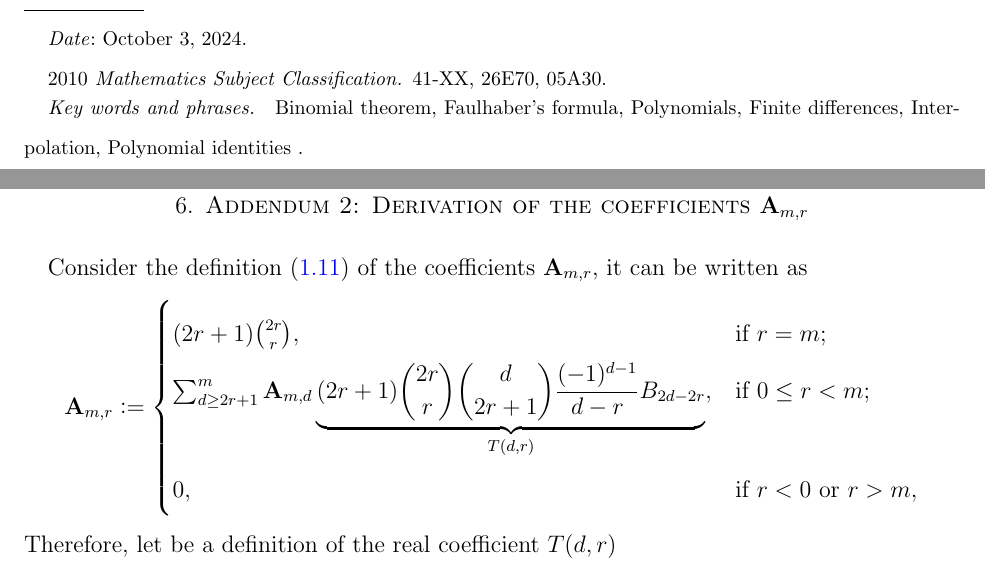
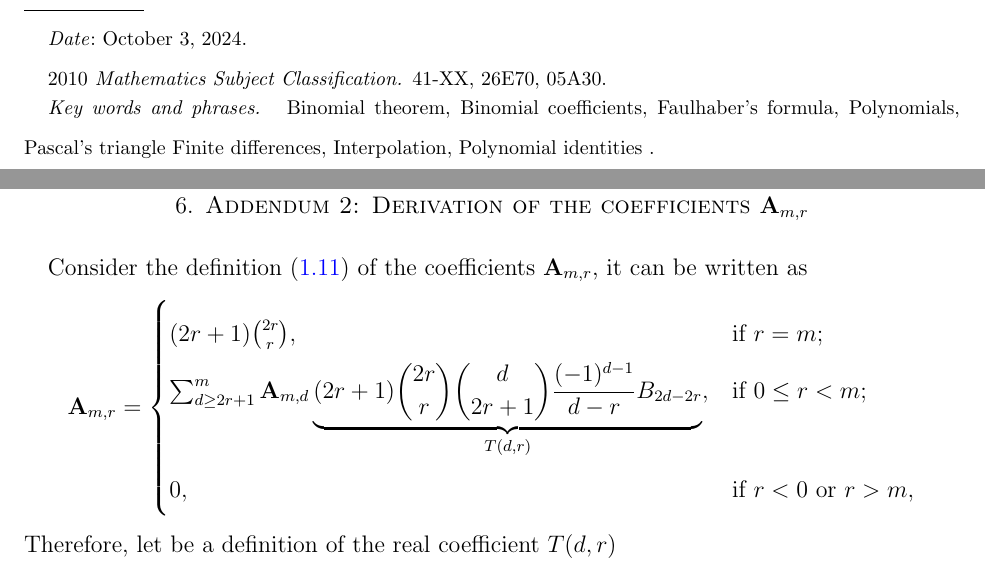
Before and after one commit to kolosovpetro/HistoryAndOverviewOfPolynomialP, a LaTeX paper (src/HistoryAndOverviewOfPolynomialP.tex, which reads src/sections/addendum_2_coefficients_a.tex): two parts of pages 1 and 24 of 26, joined at a grey line, cut so that both start at the same text. Compiled offline with pdfLaTeX.

Commit message:
remove unused packages | fix pdf title

```diff
--- a/src/HistoryAndOverviewOfPolynomialP.tex
+++ b/src/HistoryAndOverviewOfPolynomialP.tex
@@ -4,8 +4,6 @@
 \usepackage{amssymb}
 \usepackage{amsthm}
 \usepackage{float}
-\usepackage{mathrsfs}
-\usepackage{colonequals}
 \usepackage[font=small,labelfont=bf]{caption}
 \usepackage[left=1in,right=1in,bottom=1in,top=1in]{geometry}
 \usepackage[pdfpagelabels,hyperindex,colorlinks=true,linkcolor=blue,urlcolor=magenta,citecolor=green]{hyperref}
@@ -18,34 +16,9 @@
 \raggedbottom
 \usepackage{enumitem}
 
-\newcommand \anglePower [2]{\langle #1 \rangle \sp{#2}}
 \newcommand \bernoulli [2][B] {{#1}\sb{#2}}
-\newcommand \curvePower [2]{\{#1\}\sp{#2}}
 \newcommand \coeffA [3][A] {{\mathbf{#1}} \sb{#2,#3}}
 \newcommand \polynomialP [4][P]{{\mathbf{#1}}\sp{#2} \sb{#3}(#4)}
-
-% ordinary derivatives
-\newcommand \derivative [2] {\frac{d}{d #2} #1}                              % 1 - function; 2 - variable;
-\newcommand \pderivative [2] {\frac{\partial #1}{\partial #2}}               % 1 - function; 2 - variable;
-\newcommand \qderivative [1] {D_{q} #1}                                      % 1 - function
-\newcommand \nqderivative [1] {D_{n,q} #1}                                   % 1 - function
-\newcommand \qpowerDerivative [1] {\mathcal{D}_q #1}                         % 1 - function;
-\newcommand \finiteDifference [1] {\Delta #1}                                % 1 - function;
-\newcommand \pTsDerivative [2] {\frac{\partial #1}{\Delta #2}}               % 1 - function; 2 - variable;
-
-% high order derivatives
-\newcommand \derivativeHO [3] {\frac{d^{#3}}{d {#2}^{#3}} #1}                % 1 - function; 2 - variable; 3 - order
-\newcommand \pderivativeHO [3]{\frac{\partial^{#3}}{\partial {#2}^{#3}} #1}
-\newcommand \qderivativeHO [2] {D_{q}^{#2} #1}                               % 1 - function; 2 - order
-\newcommand \qpowerDerivativeHO [2] {\mathcal{D}_{q}^{#2} #1}                % 1 - function; 2 - order
-\newcommand \finiteDifferenceHO [2] {\Delta^{#2} #1}                         % 1 - function; 2 - order
-\newcommand \pTsDerivativeHO [3] {\frac{\partial^{#3}}{\Delta {#2}^{#3}} #1} % 1 - function; 2 - variable;
-
-% central factorials and related symbols
-\newcommand \centralFactorial [2] {#1^{[#2]}}
-\newcommand \fallingFactorial [2] {\left(#1 \right)^{\underline{#2}}}
-\newcommand{\stirlingii}{\genfrac{\{}{\}}{0pt}{}}
-\newcommand{\eulerianNumber}{\genfrac{\langle}{\rangle}{0pt}{}}
 
 % for brack coefficient
 \newcommand \brackCoefficient [3] {{#1 \brack #2}_{#3}}
@@ -79,8 +52,10 @@
 \urladdr{https://kolosovpetro.github.io}
 \keywords{
     Binomial theorem,
+    Binomial coefficients,
     Faulhaber's formula,
     Polynomials,
+    Pascal's triangle
     Finite differences,
     Interpolation,
     Polynomial identities
@@ -88,11 +63,12 @@
 \subjclass[2010]{41-XX, 26E70, 05A30}
 \date{\today}
 \hypersetup{
-    pdftitle={History And Overview Of Polynomial P},
+    pdftitle={History and overview of the polynomial P(m,b,x)},
     pdfsubject={
         Polynomials,
         Finite differences,
         Interpolation,
+        Approximation,
         Polynomial identities,
         Power sums,
         Binomial theorem,
@@ -101,7 +77,7 @@
         Bernoulli numbers,
         Pascal's triangle,
         Faulhaber's formula,
-        Derivative,
+        Derivatives,
         Differential calculus,
         Partial differential equations,
         OEIS,
@@ -116,6 +92,7 @@
         Polynomials,
         Finite differences,
         Interpolation,
+        Approximation,
         Polynomial identities,
         Power sums,
         Binomial theorem,
@@ -124,7 +101,7 @@
         Bernoulli numbers,
         Pascal's triangle,
         Faulhaber's formula,
-        Derivative,
+        Derivatives,
         Differential calculus,
         Partial differential equations,
         OEIS,
--- a/src/sections/addendum_2_coefficients_a.tex
+++ b/src/sections/addendum_2_coefficients_a.tex
@@ -1,6 +1,6 @@
 Consider the definition~\eqref{eq:definition_coefficient_a} of the coefficients $\coeffA{m}{r}$, it can be written as
 \begin{equation*}
-    \coeffA{m}{r} \colonequals
+    \coeffA{m}{r} =
     \begin{cases}
     (2r+1)
         \binom{2r}{r}, & \text{if } r=m; \\
```
Also changed, not shown: CHANGELOG.md, out/HistoryAndOverviewOfPolynomialP.pdf.
